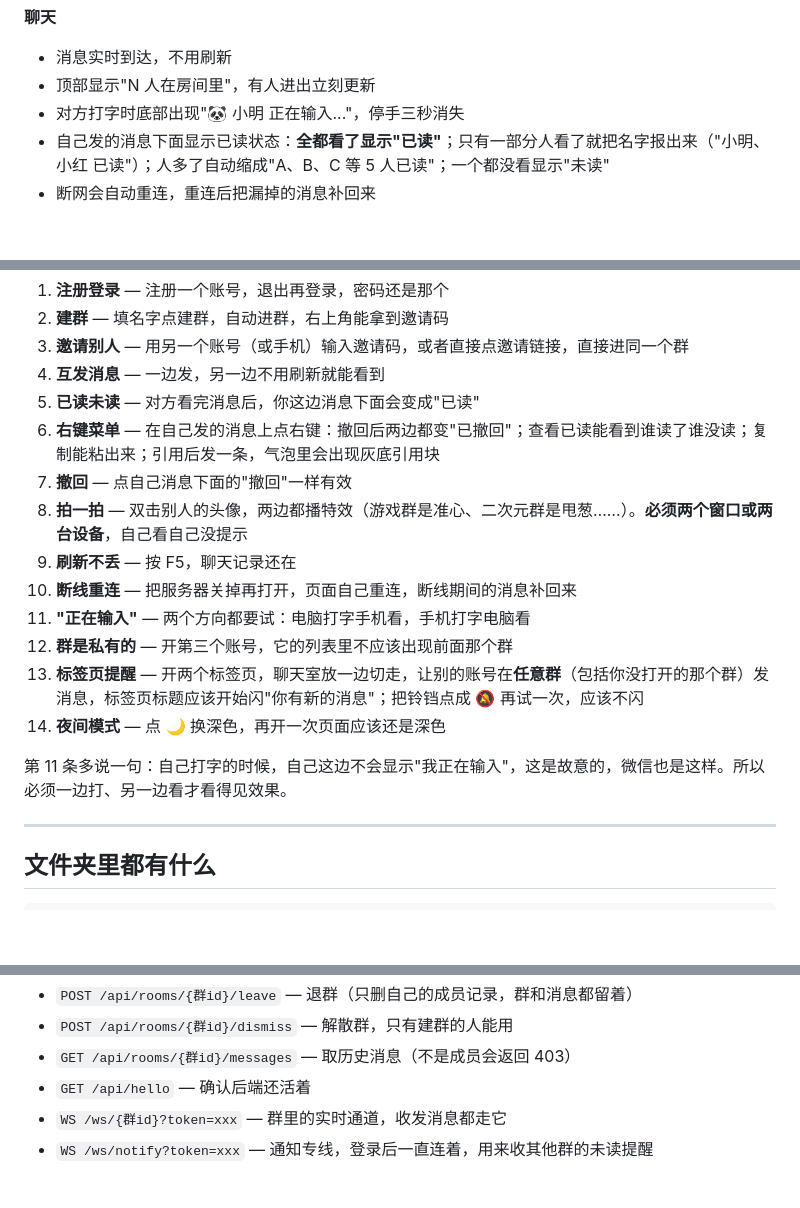
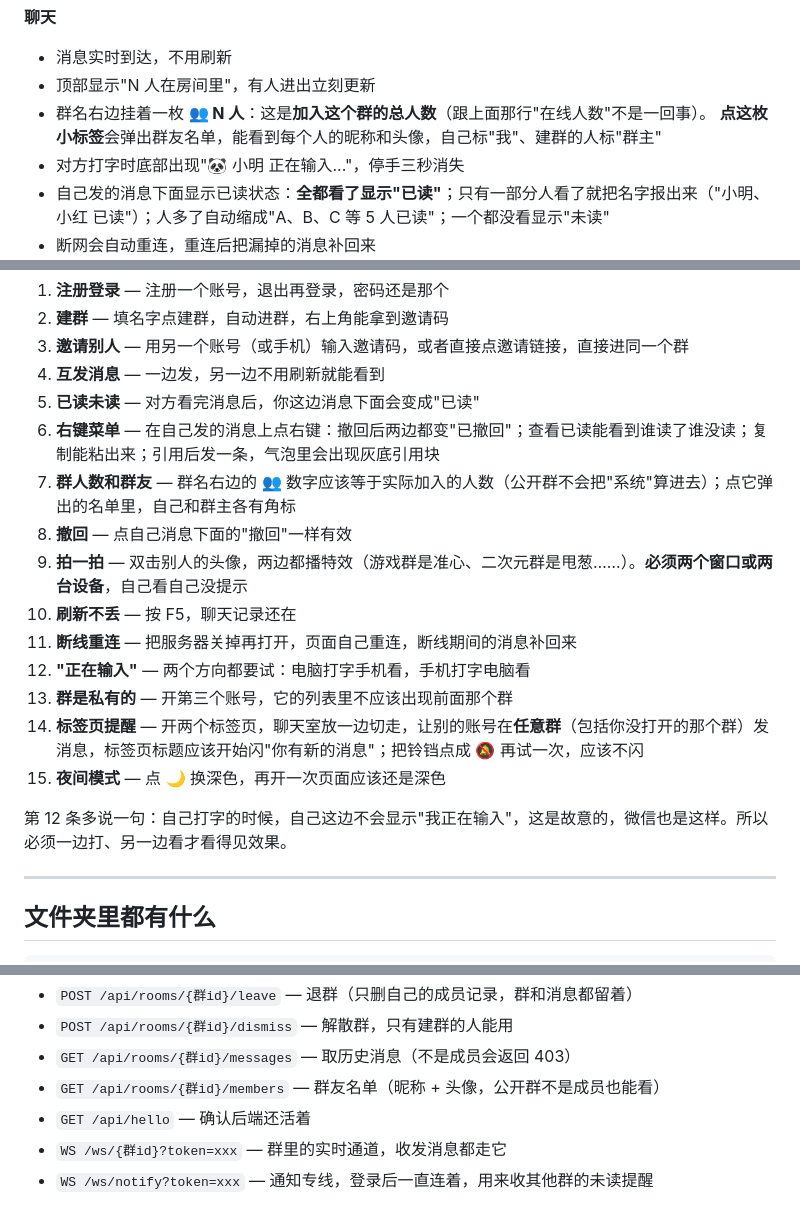
Before and after one commit to wqx1234517/-, a Markdown page: README.md, 3 parts joined by grey strips. Drawn GitHub-style; blank space fills up the shorter version.

Commit message:
README 同步群人数与群友名单功能

```diff
--- a/README.md
+++ b/README.md
@@ -44,6 +44,8 @@
 
 - 消息实时到达，不用刷新
 - 顶部显示"N 人在房间里"，有人进出立刻更新
+- 群名右边挂着一枚 **👥 N 人**：这是**加入这个群的总人数**（跟上面那行"在线人数"不是一回事）。
+  **点这枚小标签**会弹出群友名单，能看到每个人的昵称和头像，自己标"我"、建群的人标"群主"
 - 对方打字时底部出现"🐼 小明 正在输入..."，停手三秒消失
 - 自己发的消息下面显示已读状态：**全都看了显示"已读"**；只有一部分人看了就把名字报出来（"小明、小红 已读"）；人多了自动缩成"A、B、C 等 5 人已读"；一个都没看显示"未读"
 - 断网会自动重连，重连后把漏掉的消息补回来
@@ -148,16 +150,17 @@ python main.py
 4. **互发消息** — 一边发，另一边不用刷新就能看到
 5. **已读未读** — 对方看完消息后，你这边消息下面会变成"已读"
 6. **右键菜单** — 在自己发的消息上点右键：撤回后两边都变"已撤回"；查看已读能看到谁读了谁没读；复制能粘出来；引用后发一条，气泡里会出现灰底引用块
-7. **撤回** — 点自己消息下面的"撤回"一样有效
-8. **拍一拍** — 双击别人的头像，两边都播特效（游戏群是准心、二次元群是甩葱……）。**必须两个窗口或两台设备**，自己看自己没提示
-9. **刷新不丢** — 按 F5，聊天记录还在
-10. **断线重连** — 把服务器关掉再打开，页面自己重连，断线期间的消息补回来
-11. **"正在输入"** — 两个方向都要试：电脑打字手机看，手机打字电脑看
-12. **群是私有的** — 开第三个账号，它的列表里不应该出现前面那个群
-13. **标签页提醒** — 开两个标签页，聊天室放一边切走，让别的账号在**任意群**（包括你没打开的那个群）发消息，标签页标题应该开始闪"你有新的消息"；把铃铛点成 🔕 再试一次，应该不闪
-14. **夜间模式** — 点 🌙 换深色，再开一次页面应该还是深色
+7. **群人数和群友** — 群名右边的 👥 数字应该等于实际加入的人数（公开群不会把"系统"算进去）；点它弹出的名单里，自己和群主各有角标
+8. **撤回** — 点自己消息下面的"撤回"一样有效
+9. **拍一拍** — 双击别人的头像，两边都播特效（游戏群是准心、二次元群是甩葱……）。**必须两个窗口或两台设备**，自己看自己没提示
+10. **刷新不丢** — 按 F5，聊天记录还在
+11. **断线重连** — 把服务器关掉再打开，页面自己重连，断线期间的消息补回来
+12. **"正在输入"** — 两个方向都要试：电脑打字手机看，手机打字电脑看
+13. **群是私有的** — 开第三个账号，它的列表里不应该出现前面那个群
+14. **标签页提醒** — 开两个标签页，聊天室放一边切走，让别的账号在**任意群**（包括你没打开的那个群）发消息，标签页标题应该开始闪"你有新的消息"；把铃铛点成 🔕 再试一次，应该不闪
+15. **夜间模式** — 点 🌙 换深色，再开一次页面应该还是深色
 
-第 11 条多说一句：自己打字的时候，自己这边不会显示"我正在输入"，这是故意的，微信也是这样。所以必须一边打、另一边看才看得见效果。
+第 12 条多说一句：自己打字的时候，自己这边不会显示"我正在输入"，这是故意的，微信也是这样。所以必须一边打、另一边看才看得见效果。
 
 ---
 
@@ -223,6 +226,7 @@ Vue 我也下载到了项目里（`static/vue.global.prod.js`），不走 CDN。
 - `POST /api/rooms/{群id}/leave` — 退群（只删自己的成员记录，群和消息都留着）
 - `POST /api/rooms/{群id}/dismiss` — 解散群，只有建群的人能用
 - `GET /api/rooms/{群id}/messages` — 取历史消息（不是成员会返回 403）
+- `GET /api/rooms/{群id}/members` — 群友名单（昵称 + 头像，公开群不是成员也能看）
 - `GET /api/hello` — 确认后端还活着
 - `WS /ws/{群id}?token=xxx` — 群里的实时通道，收发消息都走它
 - `WS /ws/notify?token=xxx` — 通知专线，登录后一直连着，用来收其他群的未读提醒
```
